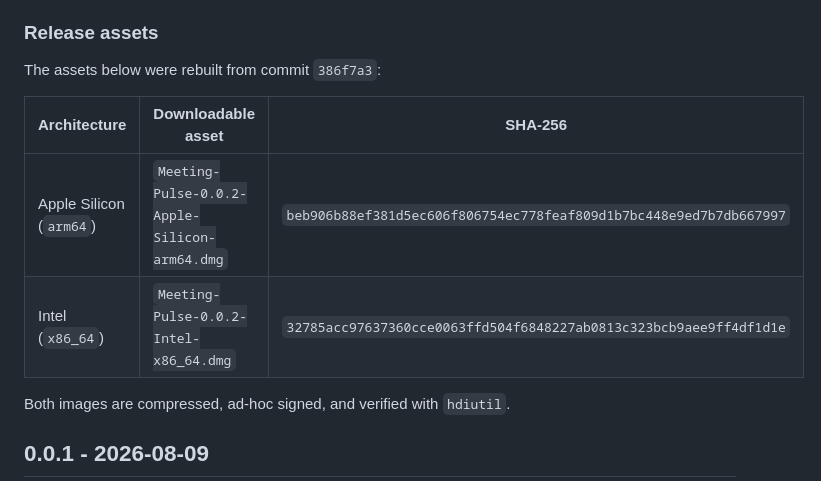
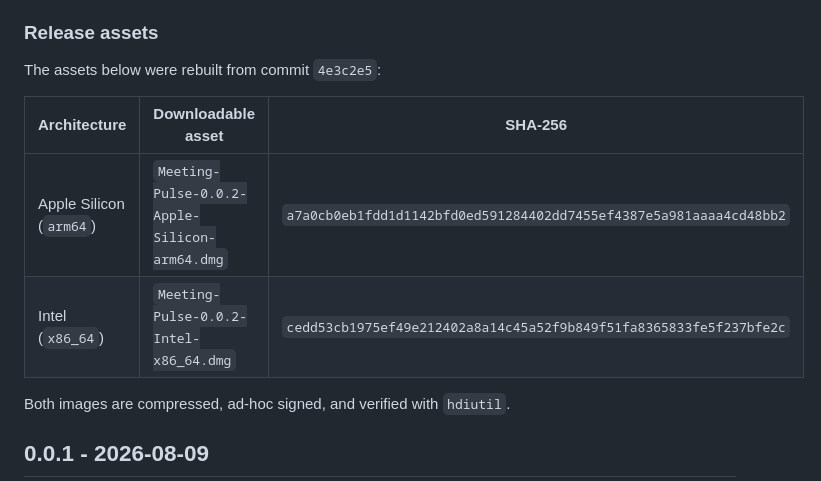
Before and after one commit to mknmohit/meeting-pulse, a Markdown page: CHANGELOG.md, the part around the change. Drawn GitHub-style.

```diff
--- a/CHANGELOG.md
+++ b/CHANGELOG.md
@@ -77,12 +77,12 @@ open-source distribution.
 
 ### Release assets
 
-The assets below were rebuilt from commit `386f7a3`:
+The assets below were rebuilt from commit `4e3c2e5`:
 
 | Architecture | Downloadable asset | SHA-256 |
 |---|---|---|
-| Apple Silicon (`arm64`) | `Meeting-Pulse-0.0.2-Apple-Silicon-arm64.dmg` | `beb906b88ef381d5ec606f806754ec778feaf809d1b7bc448e9ed7b7db667997` |
-| Intel (`x86_64`) | `Meeting-Pulse-0.0.2-Intel-x86_64.dmg` | `32785acc97637360cce0063ffd504f6848227ab0813c323bcb9aee9ff4df1d1e` |
+| Apple Silicon (`arm64`) | `Meeting-Pulse-0.0.2-Apple-Silicon-arm64.dmg` | `a7a0cb0eb1fdd1d1142bfd0ed591284402dd7455ef4387e5a981aaaa4cd48bb2` |
+| Intel (`x86_64`) | `Meeting-Pulse-0.0.2-Intel-x86_64.dmg` | `cedd53cb1975ef49e212402a8a14c45a52f9b849f51fa8365833fe5f237bfe2c` |
 
 Both images are compressed, ad-hoc signed, and verified with `hdiutil`.
 
```
Also changed, not shown: docs/setup/release.md (+3 -3 lines).
